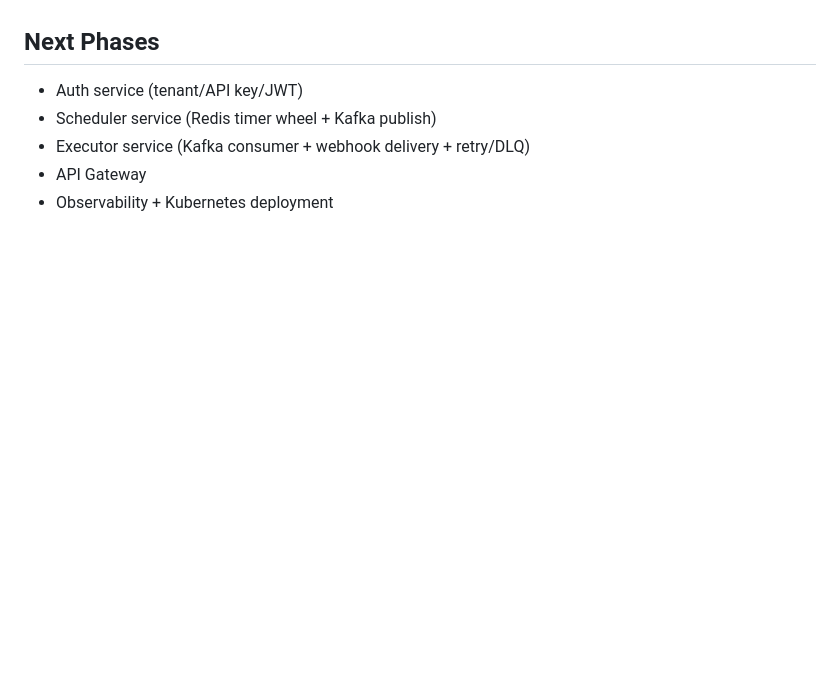
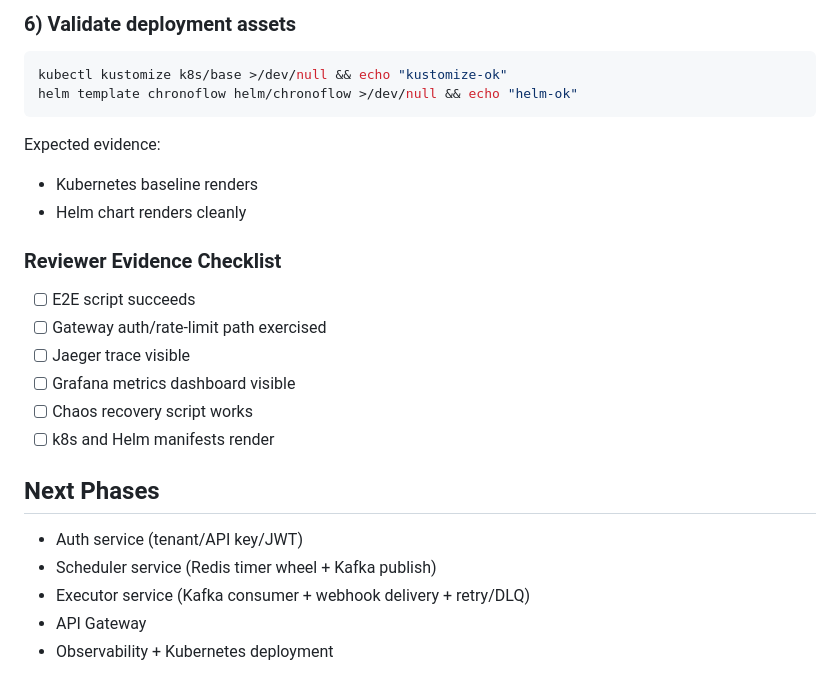
Before and after one commit to i-ayush-singh/chrono-flow, a Markdown page: README.md, the part around one of its changes. GitHub-like rendering; blank space fills up the shorter version.

````diff
--- a/README.md
+++ b/README.md
@@ -117,3 +181,22 @@ This script creates a tenant, creates an API key, creates a job through the gate
+### 6) Validate deployment assets
+
+```bash
+kubectl kustomize k8s/base >/dev/null && echo "kustomize-ok"
+helm template chronoflow helm/chronoflow >/dev/null && echo "helm-ok"
+```
+
+Expected evidence:
+- Kubernetes baseline renders
+- Helm chart renders cleanly
+
+### Reviewer Evidence Checklist
+
+- [ ] E2E script succeeds
+- [ ] Gateway auth/rate-limit path exercised
+- [ ] Jaeger trace visible
+- [ ] Grafana metrics dashboard visible
+- [ ] Chaos recovery script works
+- [ ] k8s and Helm manifests render
 
 ## Next Phases
 
````
Also changed, not shown: other parts of README.md (+64 -0 lines).
